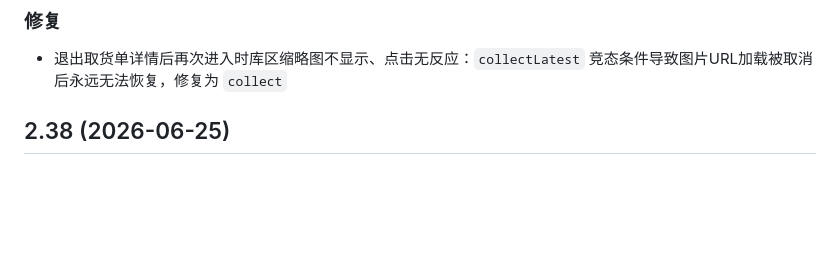
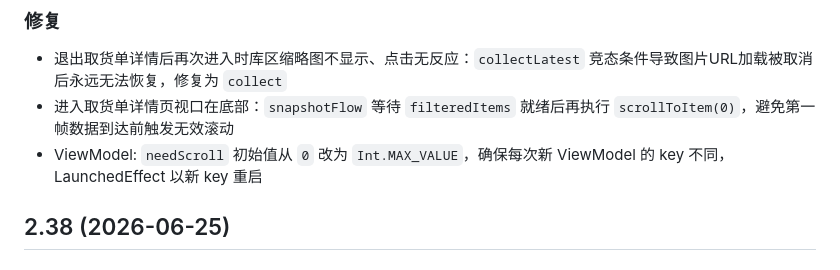
Before and after one commit to dashixiaong-yw/kmqht, a Markdown page: CHANGELOG.md, the part around the change. GitHub-like rendering; blank space fills up the shorter version.

Commit message:
v2.39: 修复进入详情页视口在底部 — snapshotFlow等待数据就绪再scroll

```diff
--- a/CHANGELOG.md
+++ b/CHANGELOG.md
@@ -4,6 +4,8 @@
 
 ### 修复
 - 退出取货单详情后再次进入时库区缩略图不显示、点击无反应：`collectLatest` 竞态条件导致图片URL加载被取消后永远无法恢复，修复为 `collect`
+- 进入取货单详情页视口在底部：`snapshotFlow` 等待 `filteredItems` 就绪后再执行 `scrollToItem(0)`，避免第一帧数据到达前触发无效滚动
+- ViewModel: `needScroll` 初始值从 `0` 改为 `Int.MAX_VALUE`，确保每次新 ViewModel 的 key 不同，LaunchedEffect 以新 key 重启
 
 ## 2.38 (2026-06-25)
 
```
